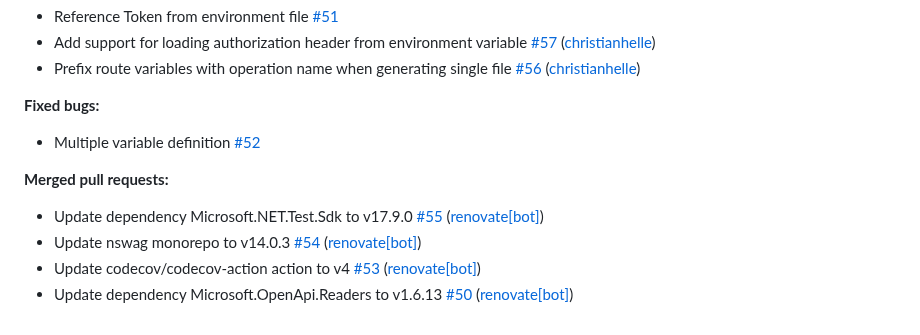
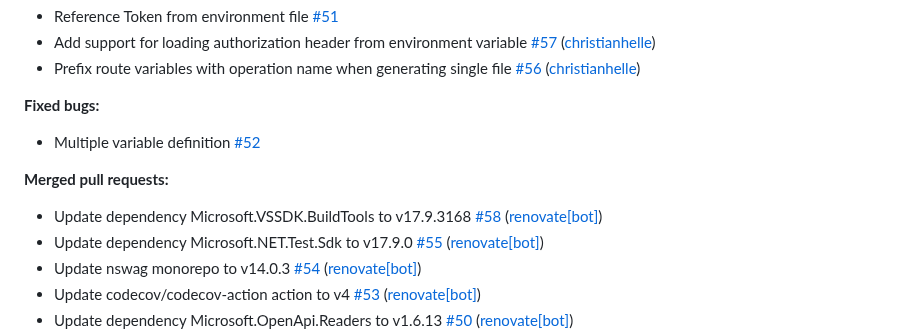
Before and after one commit to christianhelle/httpgenerator, a Markdown page: CHANGELOG.md, the part around the change. Rendered like a GitHub page.

Commit message:
Update changelog [skip ci]

```diff
--- a/CHANGELOG.md
+++ b/CHANGELOG.md
@@ -16,6 +16,7 @@
 
 **Merged pull requests:**
 
+- Update dependency Microsoft.VSSDK.BuildTools to v17.9.3168 [\#58](https://github.com/christianhelle/httpgenerator/pull/58) ([renovate[bot]](https://github.com/apps/renovate))
 - Update dependency Microsoft.NET.Test.Sdk to v17.9.0 [\#55](https://github.com/christianhelle/httpgenerator/pull/55) ([renovate[bot]](https://github.com/apps/renovate))
 - Update nswag monorepo to v14.0.3 [\#54](https://github.com/christianhelle/httpgenerator/pull/54) ([renovate[bot]](https://github.com/apps/renovate))
 - Update codecov/codecov-action action to v4 [\#53](https://github.com/christianhelle/httpgenerator/pull/53) ([renovate[bot]](https://github.com/apps/renovate))
```
